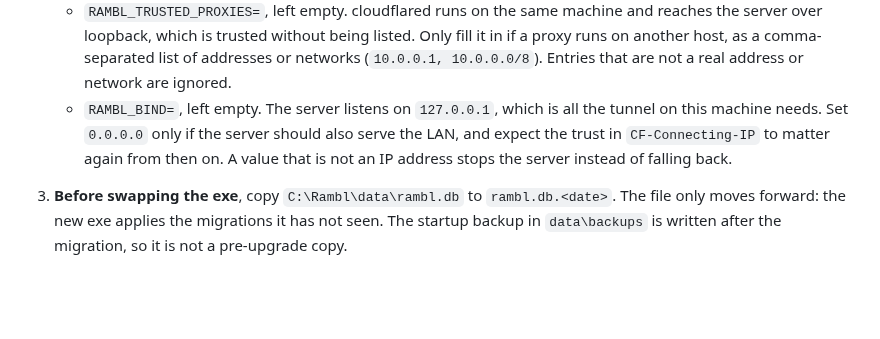
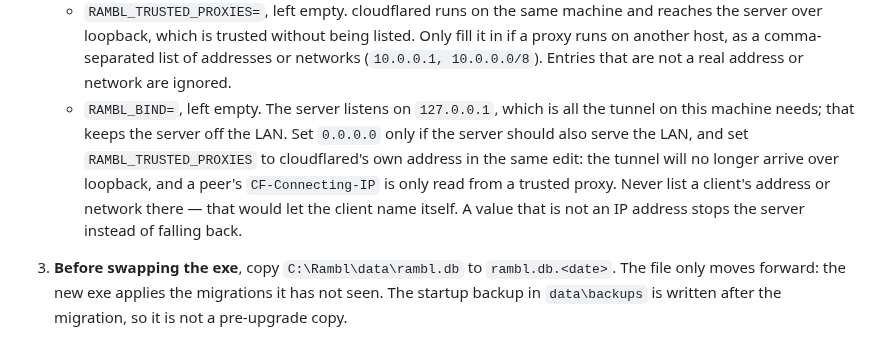
Before and after one commit to burvy/ai-todo, a Markdown page: DEPLOY.md, the part around the change. Drawn GitHub-style; blank space fills up the shorter version.

```diff
--- a/DEPLOY.md
+++ b/DEPLOY.md
@@ -88,8 +88,11 @@ The notes for what changed, and the PR behind each item, are in
      networks (`10.0.0.1, 10.0.0.0/8`). Entries that are not a real address or network
      are ignored.
    - `RAMBL_BIND=`, left empty. The server listens on `127.0.0.1`, which is all the
-     tunnel on this machine needs. Set `0.0.0.0` only if the server should also serve
-     the LAN, and expect the trust in `CF-Connecting-IP` to matter again from then on.
+     tunnel on this machine needs; that keeps the server off the LAN. Set `0.0.0.0`
+     only if the server should also serve the LAN, and set `RAMBL_TRUSTED_PROXIES` to
+     cloudflared's own address in the same edit: the tunnel will no longer arrive over
+     loopback, and a peer's `CF-Connecting-IP` is only read from a trusted proxy. Never
+     list a client's address or network there — that would let the client name itself.
      A value that is not an IP address stops the server instead of falling back.
 
 3. **Before swapping the exe**, copy `C:\Rambl\data\rambl.db` to `rambl.db.<date>`.
```
Also changed, not shown: docs/RELEASE-NOTES.md (+9 -6 lines).
